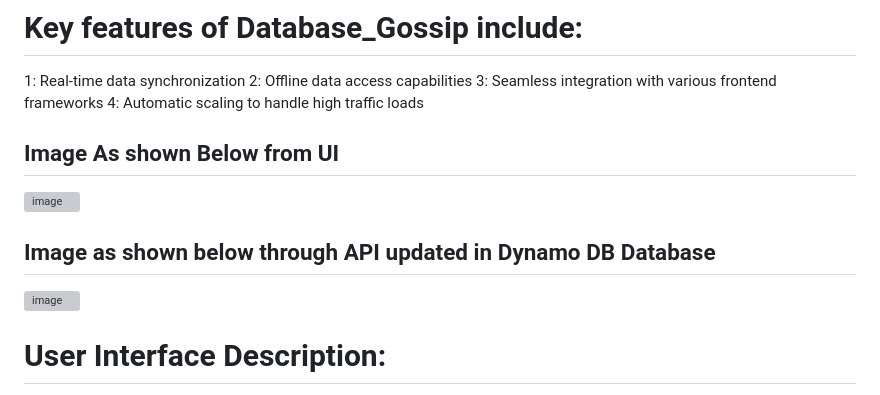
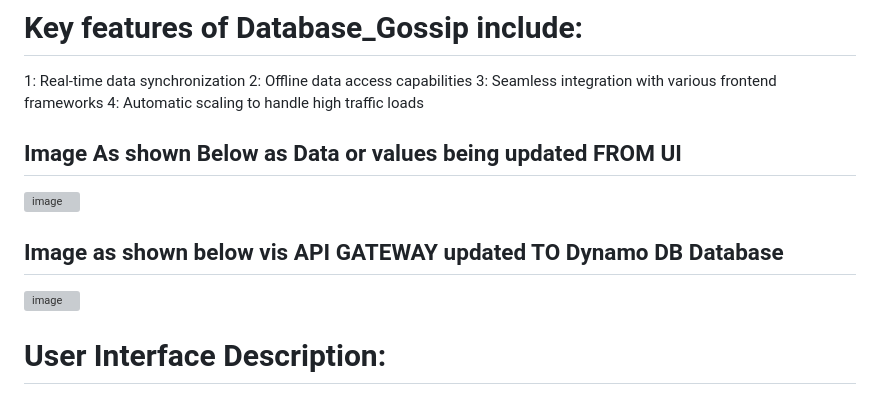
Before and after one commit to vishnutheja1998/Database_Gossip, a Markdown page: README.md, the part around the change. Rendered like a GitHub page; grey boxes are pictures that could not be loaded.

```diff
--- a/README.md
+++ b/README.md
@@ -12,14 +12,12 @@ At the heart of Database_Gossip lies **Amazon DynamoDB**, a fast and flexible No
 4: Automatic scaling to handle high traffic loads
 
 
-
-## Image As shown Below from UI
+## Image As shown Below as Data or values being updated FROM UI
 ![image](https://github.com/user-attachments/assets/c702a90e-5b16-4e8c-8f0c-a1c6b0d00a74)
 
 
-## Image as shown below through API updated in Dynamo DB Database
+## Image as shown below vis API GATEWAY updated TO Dynamo DB Database
 ![image](https://github.com/user-attachments/assets/98b2ca5e-3e7d-44fd-8bbb-2bb11856f075)
-
 
 
 # User Interface Description:
```
